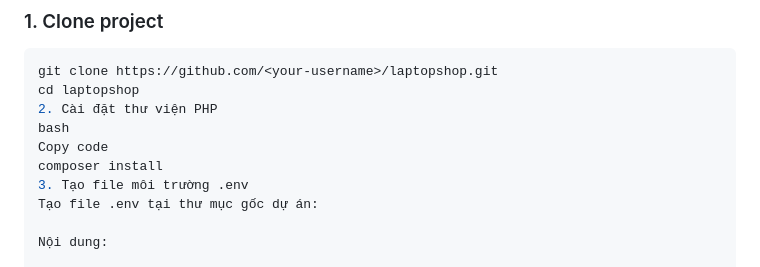
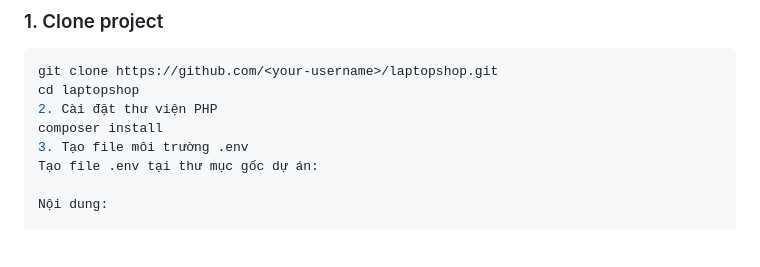
Before and after one commit to ynvk404/LAPTOPSHOP, a Markdown page: README.md, the part around the change. Rendered like a GitHub page; blank space fills up the shorter version.

```diff
--- a/README.md
+++ b/README.md
@@ -32,8 +32,6 @@ Website bán laptop demo cơ bản, xây dựng bằng **PHP + MySQL** và tích
 git clone https://github.com/<your-username>/laptopshop.git
 cd laptopshop
 2. Cài đặt thư viện PHP
-bash
-Copy code
 composer install
 3. Tạo file môi trường .env
 Tạo file .env tại thư mục gốc dự án:
```
